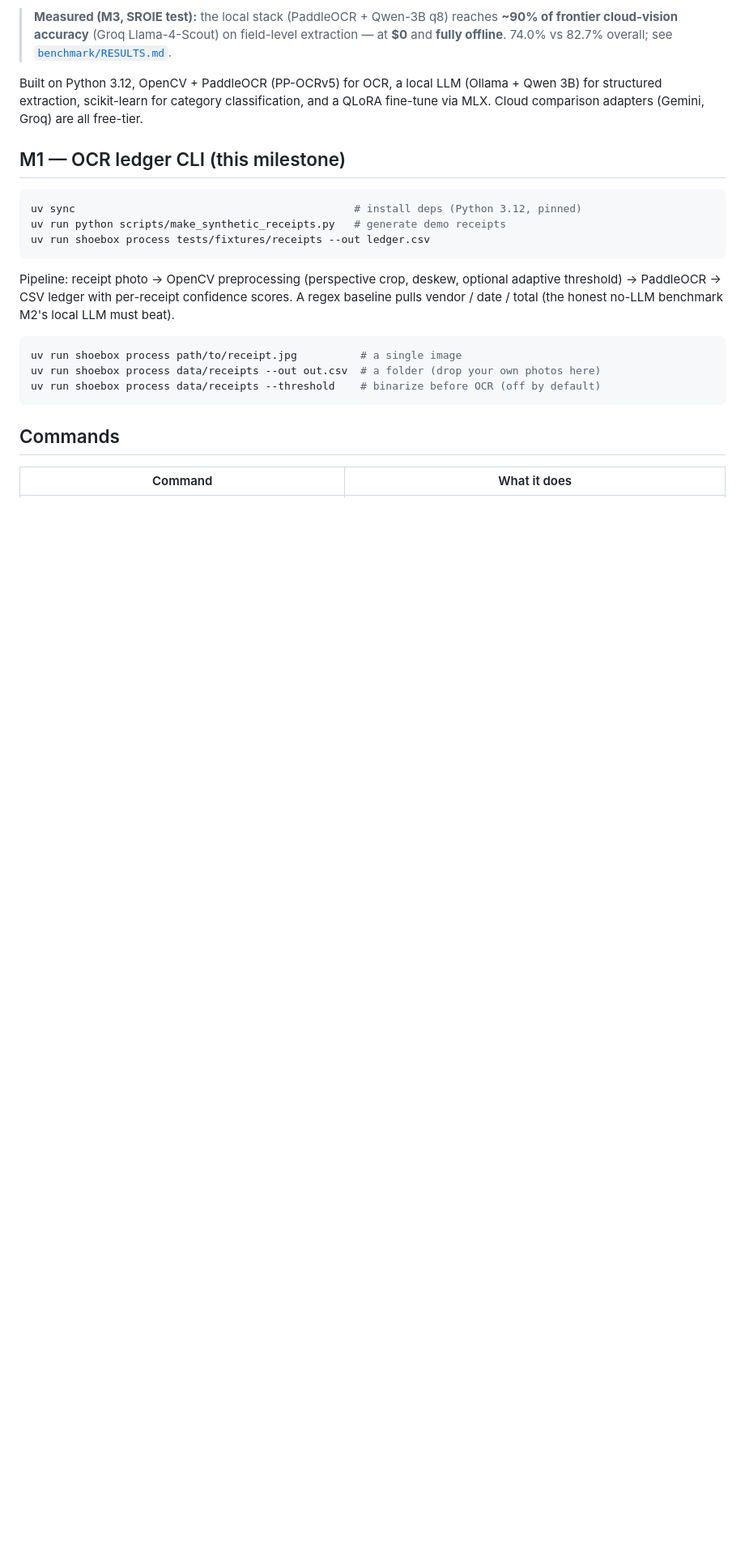
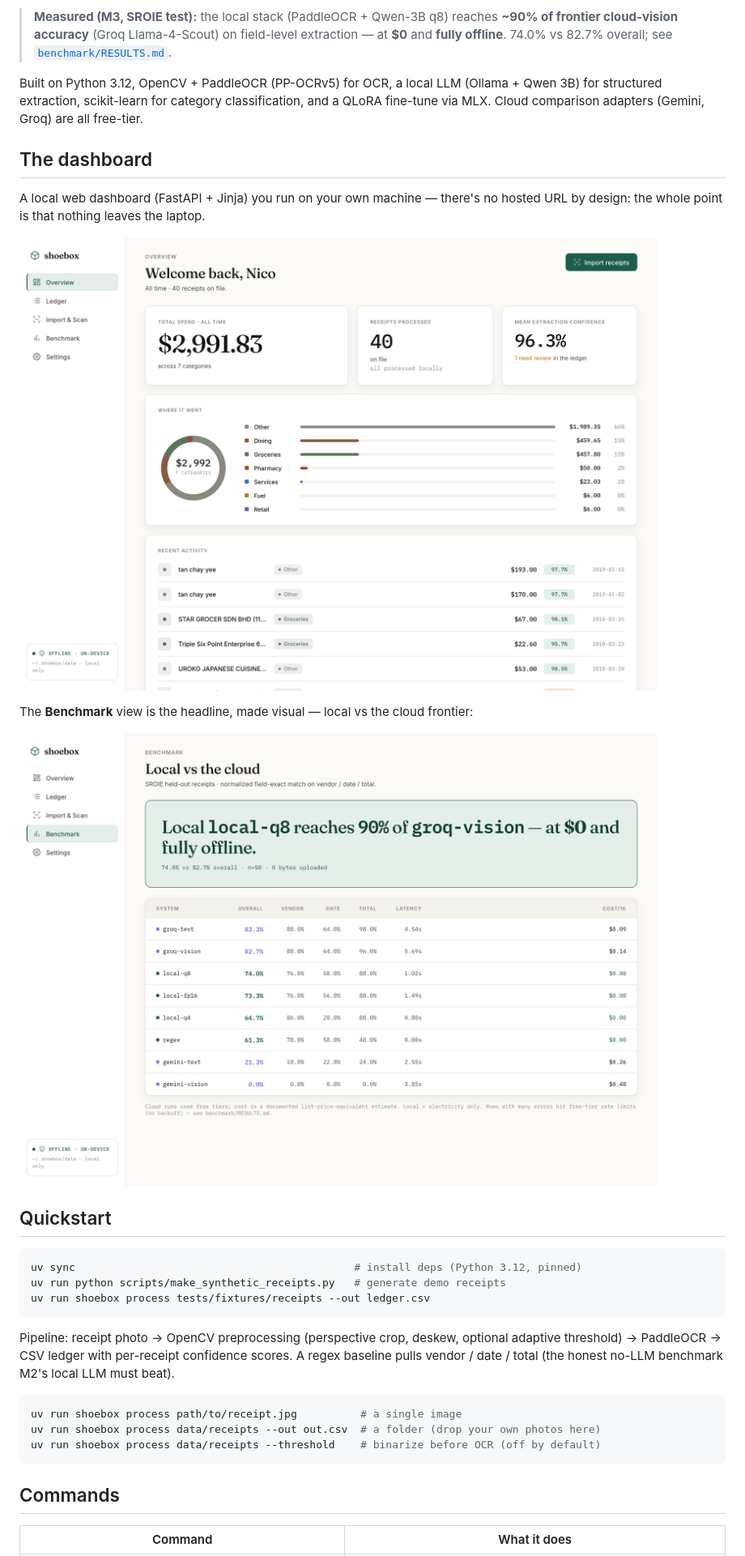
Before and after one commit to Qweffy/shoebox, a Markdown page: README.md, the part around the change. Shown at 81% size. Rendered like a GitHub page; pictures changed too: docs/screenshots/benchmark.png (added), docs/screenshots/overview.png (added); blank space fills up the shorter version.

Commit message:
docs: add dashboard screenshots to README (local-first, no hosted demo by design)

````diff
--- a/README.md
+++ b/README.md
@@ -13,7 +13,18 @@ Built on Python 3.12, OpenCV + PaddleOCR (PP-OCRv5) for OCR, a local LLM (Ollama
 3B) for structured extraction, scikit-learn for category classification, and a QLoRA
 fine-tune via MLX. Cloud comparison adapters (Gemini, Groq) are all free-tier.
 
-## M1 — OCR ledger CLI (this milestone)
+## The dashboard
+
+A local web dashboard (FastAPI + Jinja) you run on your own machine — there's no hosted
+URL by design: the whole point is that nothing leaves the laptop.
+
+![Overview](docs/screenshots/overview.png)
+
+The **Benchmark** view is the headline, made visual — local vs the cloud frontier:
+
+![Benchmark](docs/screenshots/benchmark.png)
+
+## Quickstart
 
 ```bash
 uv sync                                            # install deps (Python 3.12, pinned)
````
Also changed, not shown: docs/screenshots/ledger.png (added), 3 other files.
